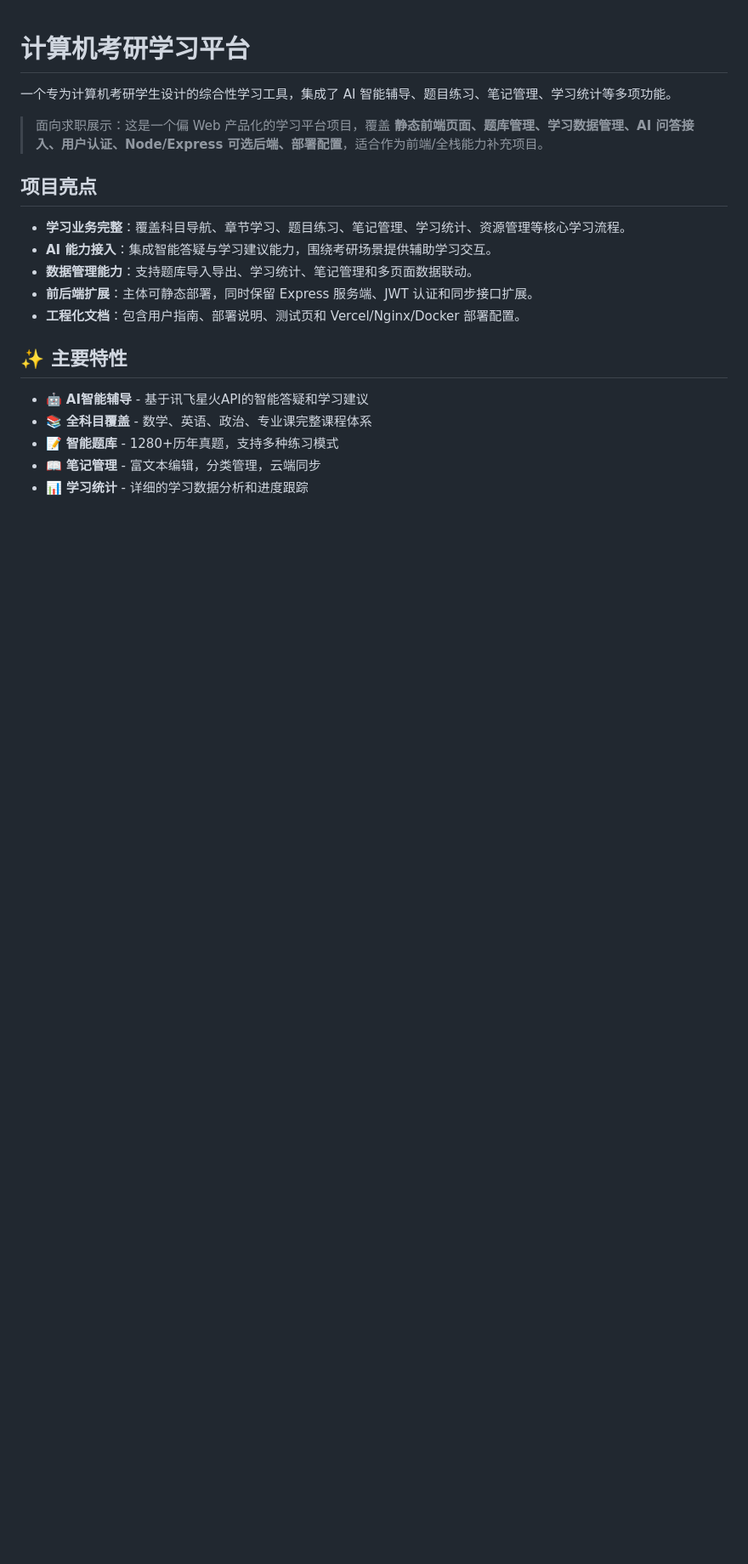
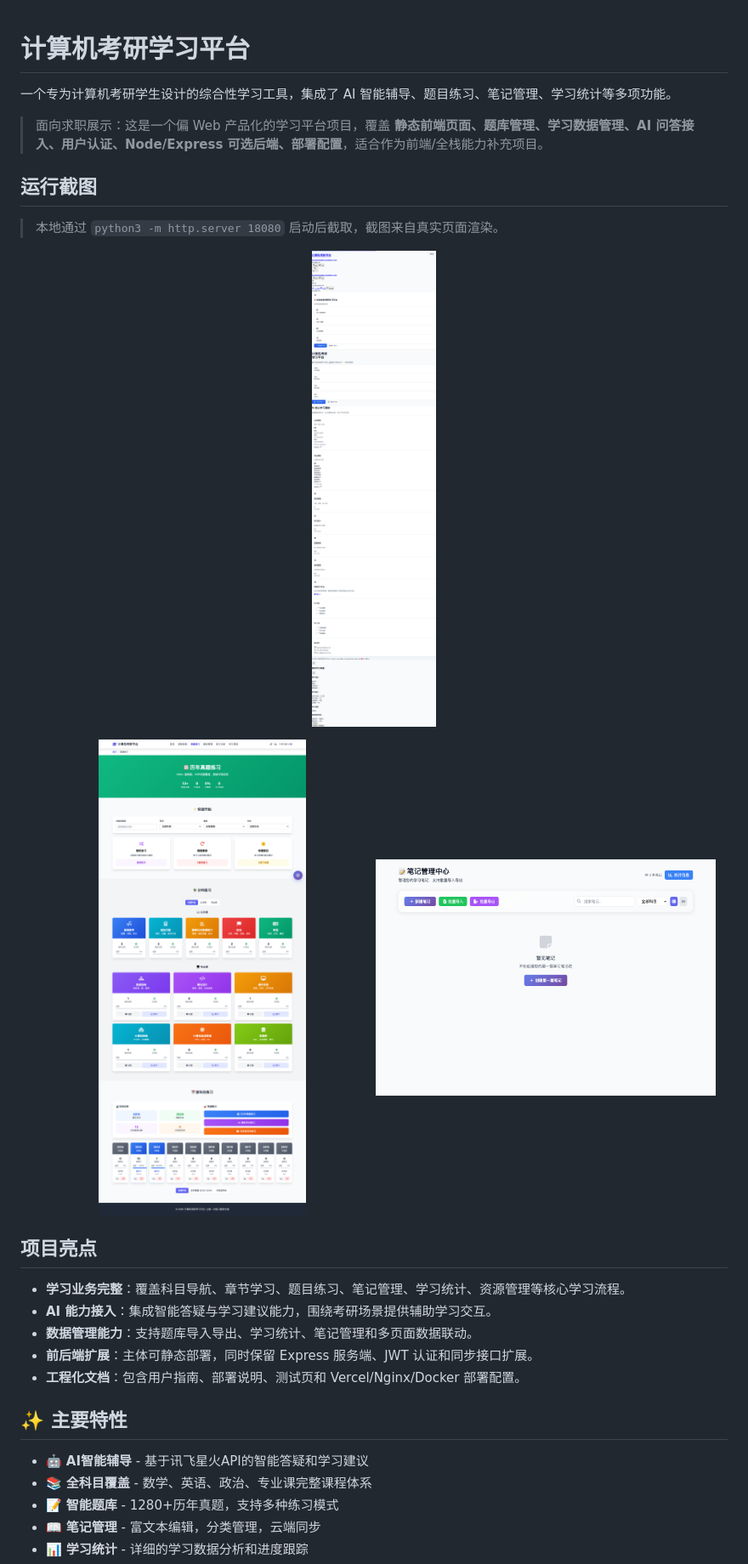
Before and after one commit to aspinojony/nomalproject, a Markdown page: README.md, the part around the change. Shown: that part at 85% size. Rendered like a GitHub page; pictures changed too: docs/images/home.png (added), docs/images/notes.png (added), docs/images/practice.png (added); blank space fills up the shorter version.

Commit message:
docs: add real running screenshots

```diff
--- a/README.md
+++ b/README.md
@@ -5,6 +5,18 @@
 一个专为计算机考研学生设计的综合性学习工具，集成了 AI 智能辅导、题目练习、笔记管理、学习统计等多项功能。
 
 > 面向求职展示：这是一个偏 Web 产品化的学习平台项目，覆盖 **静态前端页面、题库管理、学习数据管理、AI 问答接入、用户认证、Node/Express 可选后端、部署配置**，适合作为前端/全栈能力补充项目。
+
+## 运行截图
+
+> 本地通过 `python3 -m http.server 18080` 启动后截取，截图来自真实页面渲染。
+
+<p align="center">
+  <img src="docs/images/home.png" alt="平台首页" width="100%" />
+</p>
+<p align="center">
+  <img src="docs/images/practice.png" alt="练习页面" width="48%" />
+  <img src="docs/images/notes.png" alt="笔记管理" width="48%" />
+</p>
 
 ## 项目亮点
 
```
